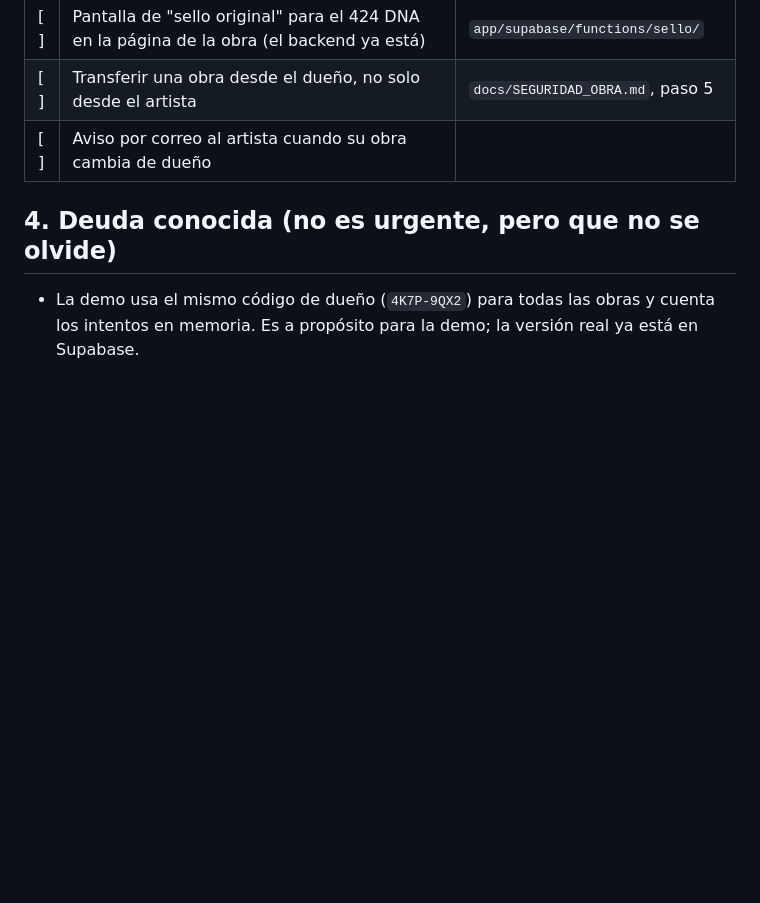
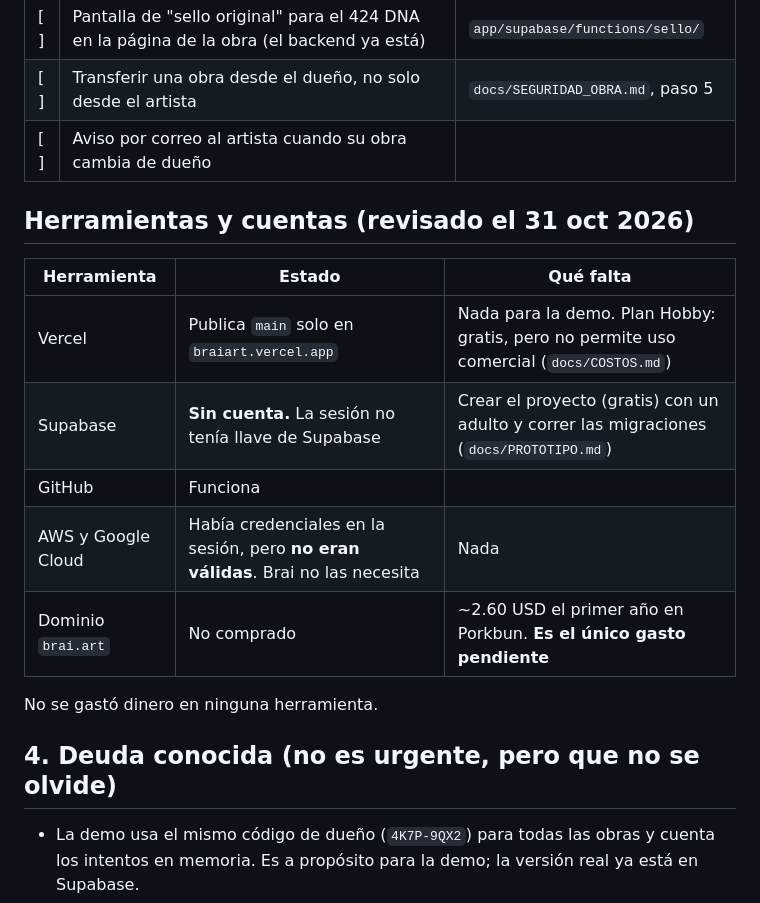
Before and after one commit to GAEL12345610/BUSINESS-SHARK, a Markdown page: TODO.md, the part around the change. Drawn GitHub-style; blank space fills up the shorter version.

Commit message:
docs: estado de herramientas y cierre de sesion
Co-Authored-By: Claude Opus 5.5 <noreply@anthropic.com>
Claude-Session: https://claude.ai/code/session_01UYLWXEx7cDxv7bXR43xjYs

```diff
--- a/TODO.md
+++ b/TODO.md
@@ -45,6 +45,17 @@ Cómo leer esto: **Para quién** dice si lo hace Ricardo, el equipo o un adulto.
 | [ ] | Transferir una obra desde el dueño, no solo desde el artista | `docs/SEGURIDAD_OBRA.md`, paso 5 |
 | [ ] | Aviso por correo al artista cuando su obra cambia de dueño | |
 
+## Herramientas y cuentas (revisado el 31 oct 2026)
+| Herramienta | Estado | Qué falta |
+|---|---|---|
+| Vercel | Publica `main` solo en `braiart.vercel.app` | Nada para la demo. Plan Hobby: gratis, pero no permite uso comercial (`docs/COSTOS.md`) |
+| Supabase | **Sin cuenta.** La sesión no tenía llave de Supabase | Crear el proyecto (gratis) con un adulto y correr las migraciones (`docs/PROTOTIPO.md`) |
+| GitHub | Funciona | |
+| AWS y Google Cloud | Había credenciales en la sesión, pero **no eran válidas**. Brai no las necesita | Nada |
+| Dominio `brai.art` | No comprado | ~2.60 USD el primer año en Porkbun. **Es el único gasto pendiente** |
+
+No se gastó dinero en ninguna herramienta.
+
 ## 4. Deuda conocida (no es urgente, pero que no se olvide)
 - La demo usa el mismo código de dueño (`4K7P-9QX2`) para todas las obras y cuenta los intentos en memoria. Es a propósito para la demo; la versión real ya está en Supabase.
 - No hay `Content-Security-Policy` en `app/vercel.json` porque `app/index.html` tiene un script en línea. Para ponerla, mover ese script a un archivo.
```
Also changed, not shown: CLAUDE.md (+1 -0 lines).
